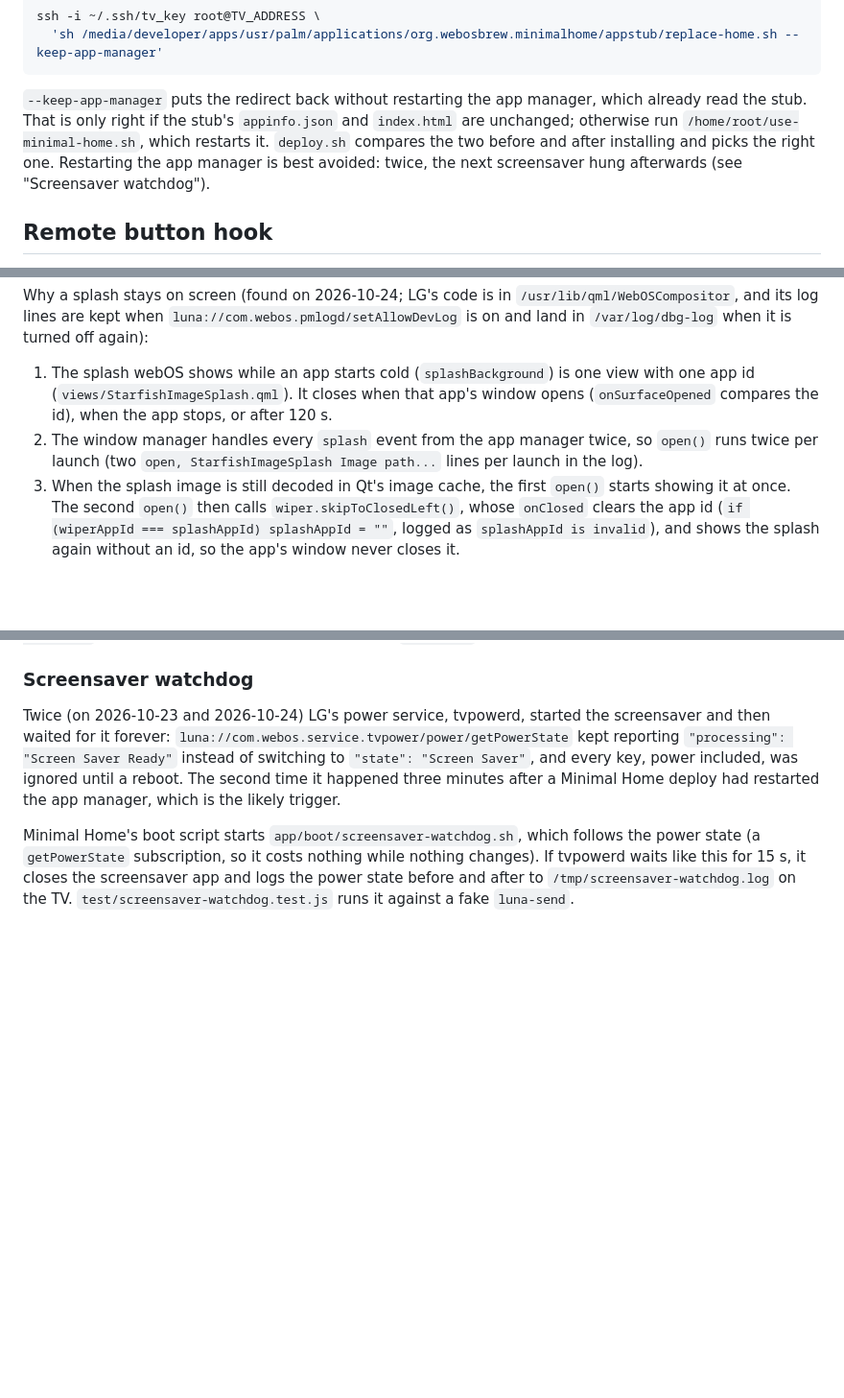
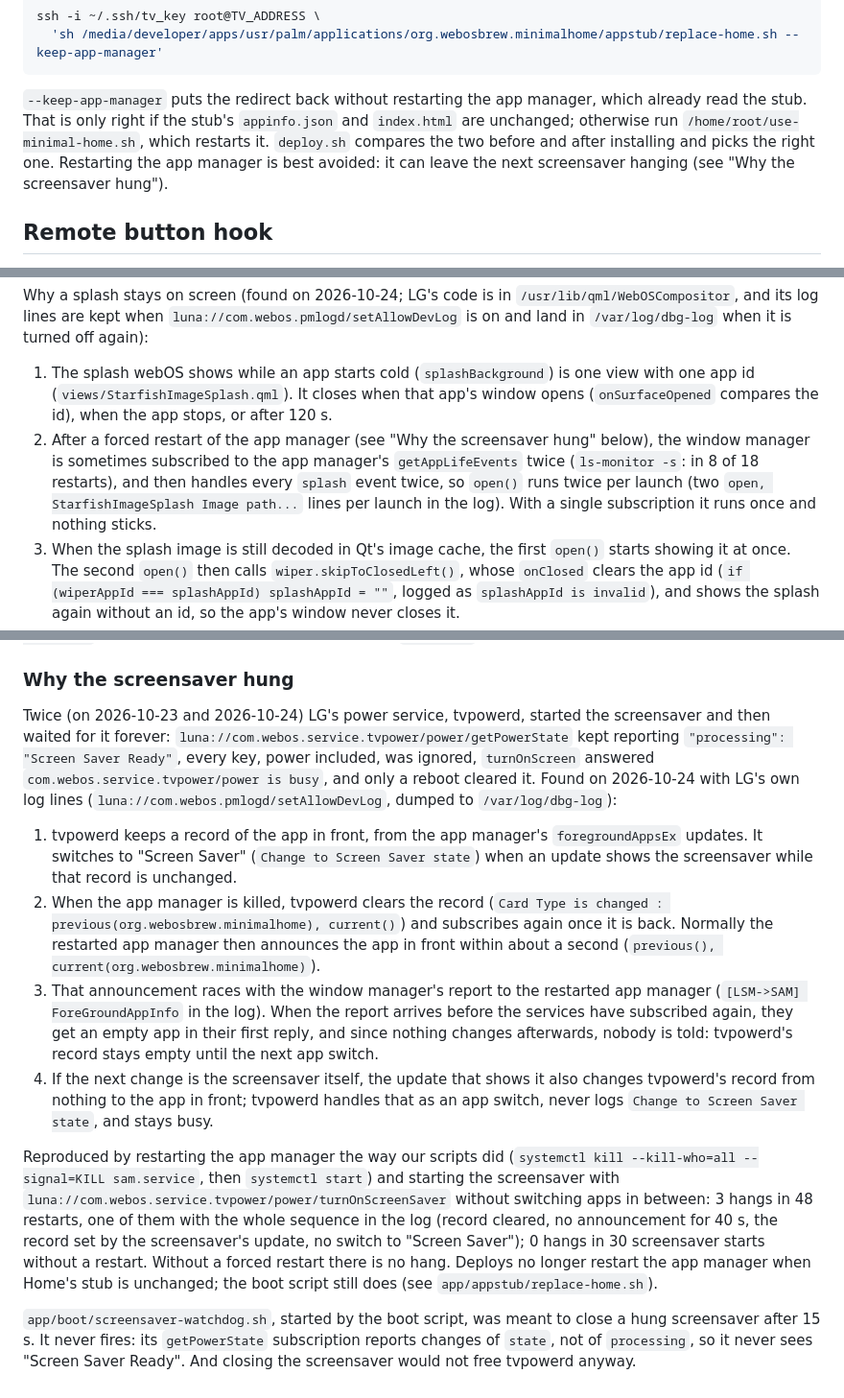
Before and after one commit to felixcool200/webOS-apps, a Markdown page: README.md, 3 parts joined by grey strips. Shown at 96% size. GitHub-like rendering; blank space fills up the shorter version.

Commit message:
Explain why the screensaver hung, and correct the stuck splash's cause
Both come from force-killing LG's app manager. After a restart, the
services that follow it sometimes get an empty "app in front" and are
never corrected; tvpowerd then takes the screensaver's first update for
an app switch and stays in "Screen Saver Ready" until a reboot. The same
restarts sometimes leave the window manager subscribed twice to the app
manager's events, which is what makes it open the splash twice.
Reproduced on the TV: 3 hangs in 48 restarts, 0 in 30 starts without
one; duplicate subscription after 8 of 18 restarts.

The screensaver watchdog never fires (its subscription doesn't report
"processing"), which the README now says.

Co-Authored-By: Claude Opus 5.5 <noreply@anthropic.com>

````diff
--- a/README.md
+++ b/README.md
@@ -134,7 +134,7 @@ ssh -i ~/.ssh/tv_key root@TV_ADDRESS \
   'sh /media/developer/apps/usr/palm/applications/org.webosbrew.minimalhome/appstub/replace-home.sh --keep-app-manager'
 ```
 
-`--keep-app-manager` puts the redirect back without restarting the app manager, which already read the stub. That is only right if the stub's `appinfo.json` and `index.html` are unchanged; otherwise run `/home/root/use-minimal-home.sh`, which restarts it. `deploy.sh` compares the two before and after installing and picks the right one. Restarting the app manager is best avoided: twice, the next screensaver hung afterwards (see "Screensaver watchdog").
+`--keep-app-manager` puts the redirect back without restarting the app manager, which already read the stub. That is only right if the stub's `appinfo.json` and `index.html` are unchanged; otherwise run `/home/root/use-minimal-home.sh`, which restarts it. `deploy.sh` compares the two before and after installing and picks the right one. Restarting the app manager is best avoided: it can leave the next screensaver hanging (see "Why the screensaver hung").
 
 ## Remote button hook
 
@@ -172,7 +172,7 @@ When an app starts cold (it isn't running), LG's memory manager (`memchute`) clo
 Why a splash stays on screen (found on 2026-10-24; LG's code is in `/usr/lib/qml/WebOSCompositor`, and its log lines are kept when `luna://com.webos.pmlogd/setAllowDevLog` is on and land in `/var/log/dbg-log` when it is turned off again):
 
 1. The splash webOS shows while an app starts cold (`splashBackground`) is one view with one app id (`views/StarfishImageSplash.qml`). It closes when that app's window opens (`onSurfaceOpened` compares the id), when the app stops, or after 120 s.
-2. The window manager handles every `splash` event from the app manager twice, so `open()` runs twice per launch (two `open, StarfishImageSplash Image path...` lines per launch in the log).
+2. After a forced restart of the app manager (see "Why the screensaver hung" below), the window manager is sometimes subscribed to the app manager's `getAppLifeEvents` twice (`ls-monitor -s`: in 8 of 18 restarts), and then handles every `splash` event twice, so `open()` runs twice per launch (two `open, StarfishImageSplash Image path...` lines per launch in the log). With a single subscription it runs once and nothing sticks.
 3. When the splash image is still decoded in Qt's image cache, the first `open()` starts showing it at once. The second `open()` then calls `wiper.skipToClosedLeft()`, whose `onClosed` clears the app id (`if (wiperAppId === splashAppId) splashAppId = ""`, logged as `splashAppId is invalid`), and shows the splash again without an id, so the app's window never closes it.
 4. Our splash is a small 192x108 image, which stays cached for about 30 s after it was last used: by that app's previous splash, or by the window manager starting the app in the background. Full-size 1920x1080 splashes, like Homebrew Channel's and LG's, are not kept.
 
@@ -191,8 +191,15 @@ To undo it, run the same command without `org.webosbrew.minimalhome` and reboot.
 
 LG's preload manager (`preload-manager.service`) keeps some apps from a fixed list loaded in the background so they open faster, and loads them again after the memory manager closes them. `luna://com.webos.service.preloadmanager/getPreloadPolicy` shows the list. Taking apps off it (on 2026-10-24, when memory looked like a cause of the stuck splash, which it wasn't) was undone the same day: `setPreloadPolicy` only lasts until the next boot, and editing `/var/preferences/webos-preload-manager-conf.json` had no effect, so the file and every app's `isEnabled` are back as LG had them.
 
-### Screensaver watchdog
+### Why the screensaver hung
 
-Twice (on 2026-10-23 and 2026-10-24) LG's power service, tvpowerd, started the screensaver and then waited for it forever: `luna://com.webos.service.tvpower/power/getPowerState` kept reporting `"processing": "Screen Saver Ready"` instead of switching to `"state": "Screen Saver"`, and every key, power included, was ignored until a reboot. The second time it happened three minutes after a Minimal Home deploy had restarted the app manager, which is the likely trigger.
+Twice (on 2026-10-23 and 2026-10-24) LG's power service, tvpowerd, started the screensaver and then waited for it forever: `luna://com.webos.service.tvpower/power/getPowerState` kept reporting `"processing": "Screen Saver Ready"`, every key, power included, was ignored, `turnOnScreen` answered `com.webos.service.tvpower/power is busy`, and only a reboot cleared it. Found on 2026-10-24 with LG's own log lines (`luna://com.webos.pmlogd/setAllowDevLog`, dumped to `/var/log/dbg-log`):
 
-Minimal Home's boot script starts `app/boot/screensaver-watchdog.sh`, which follows the power state (a `getPowerState` subscription, so it costs nothing while nothing changes). If tvpowerd waits like this for 15 s, it closes the screensaver app and logs the power state before and after to `/tmp/screensaver-watchdog.log` on the TV. `test/screensaver-watchdog.test.js` runs it against a fake `luna-send`.
+1. tvpowerd keeps a record of the app in front, from the app manager's `foregroundAppsEx` updates. It switches to "Screen Saver" (`Change to Screen Saver state`) when an update shows the screensaver while that record is unchanged.
+2. When the app manager is killed, tvpowerd clears the record (`Card Type is changed : previous(org.webosbrew.minimalhome), current()`) and subscribes again once it is back. Normally the restarted app manager then announces the app in front within about a second (`previous(), current(org.webosbrew.minimalhome)`).
+3. That announcement races with the window manager's report to the restarted app manager (`[LSM->SAM] ForeGroundAppInfo` in the log). When the report arrives before the services have subscribed again, they get an empty app in their first reply, and since nothing changes afterwards, nobody is told: tvpowerd's record stays empty until the next app switch.
+4. If the next change is the screensaver itself, the update that shows it also changes tvpowerd's record from nothing to the app in front; tvpowerd handles that as an app switch, never logs `Change to Screen Saver state`, and stays busy.
+
+Reproduced by restarting the app manager the way our scripts did (`systemctl kill --kill-who=all --signal=KILL sam.service`, then `systemctl start`) and starting the screensaver with `luna://com.webos.service.tvpower/power/turnOnScreenSaver` without switching apps in between: 3 hangs in 48 restarts, one of them with the whole sequence in the log (record cleared, no announcement for 40 s, the record set by the screensaver's update, no switch to "Screen Saver"); 0 hangs in 30 screensaver starts without a restart. Without a forced restart there is no hang. Deploys no longer restart the app manager when Home's stub is unchanged; the boot script still does (see `app/appstub/replace-home.sh`).
+
+`app/boot/screensaver-watchdog.sh`, started by the boot script, was meant to close a hung screensaver after 15 s. It never fires: its `getPowerState` subscription reports changes of `state`, not of `processing`, so it never sees "Screen Saver Ready". And closing the screensaver would not free tvpowerd anyway.
````
Also changed, not shown: 1 other file.
